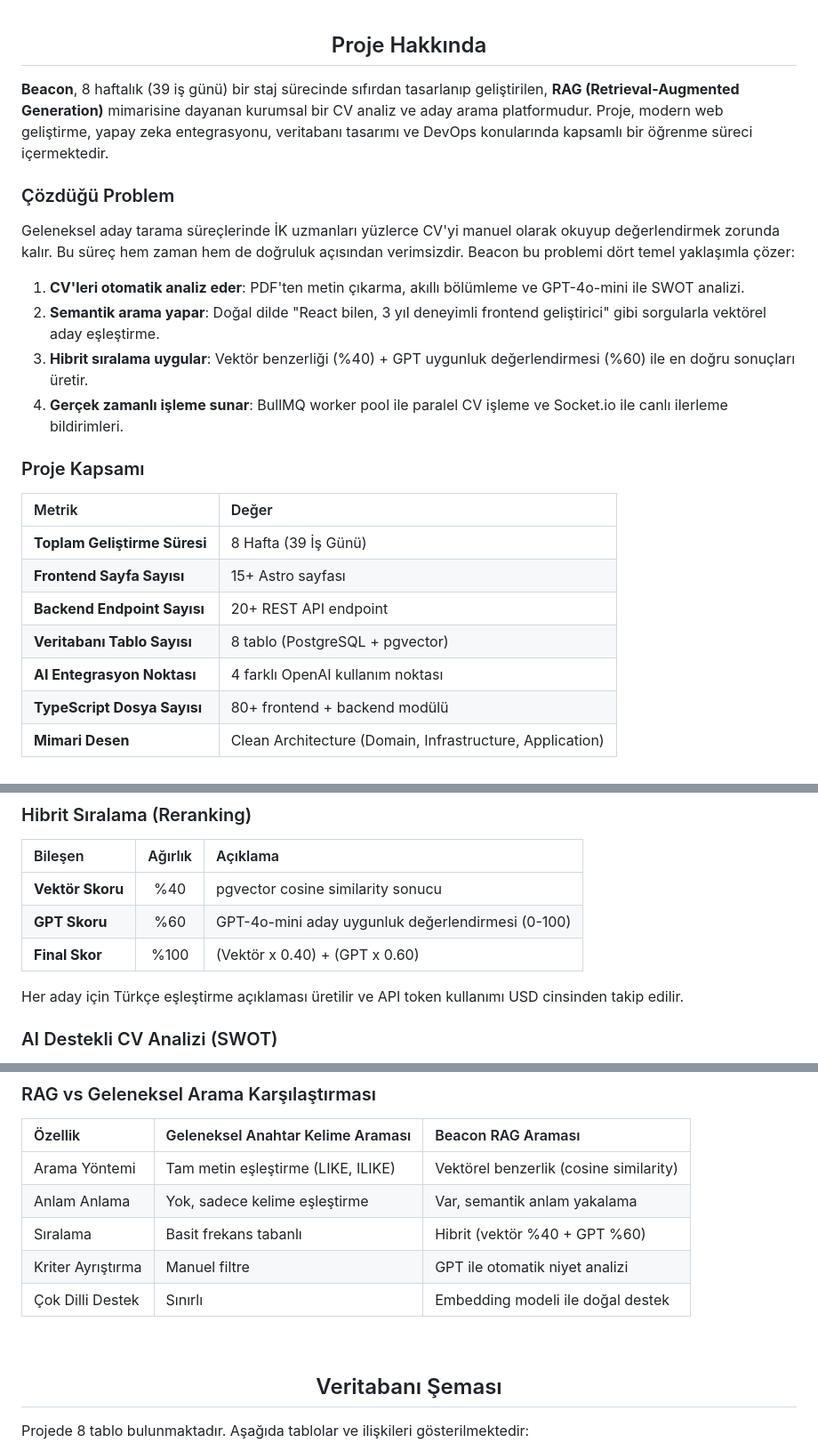
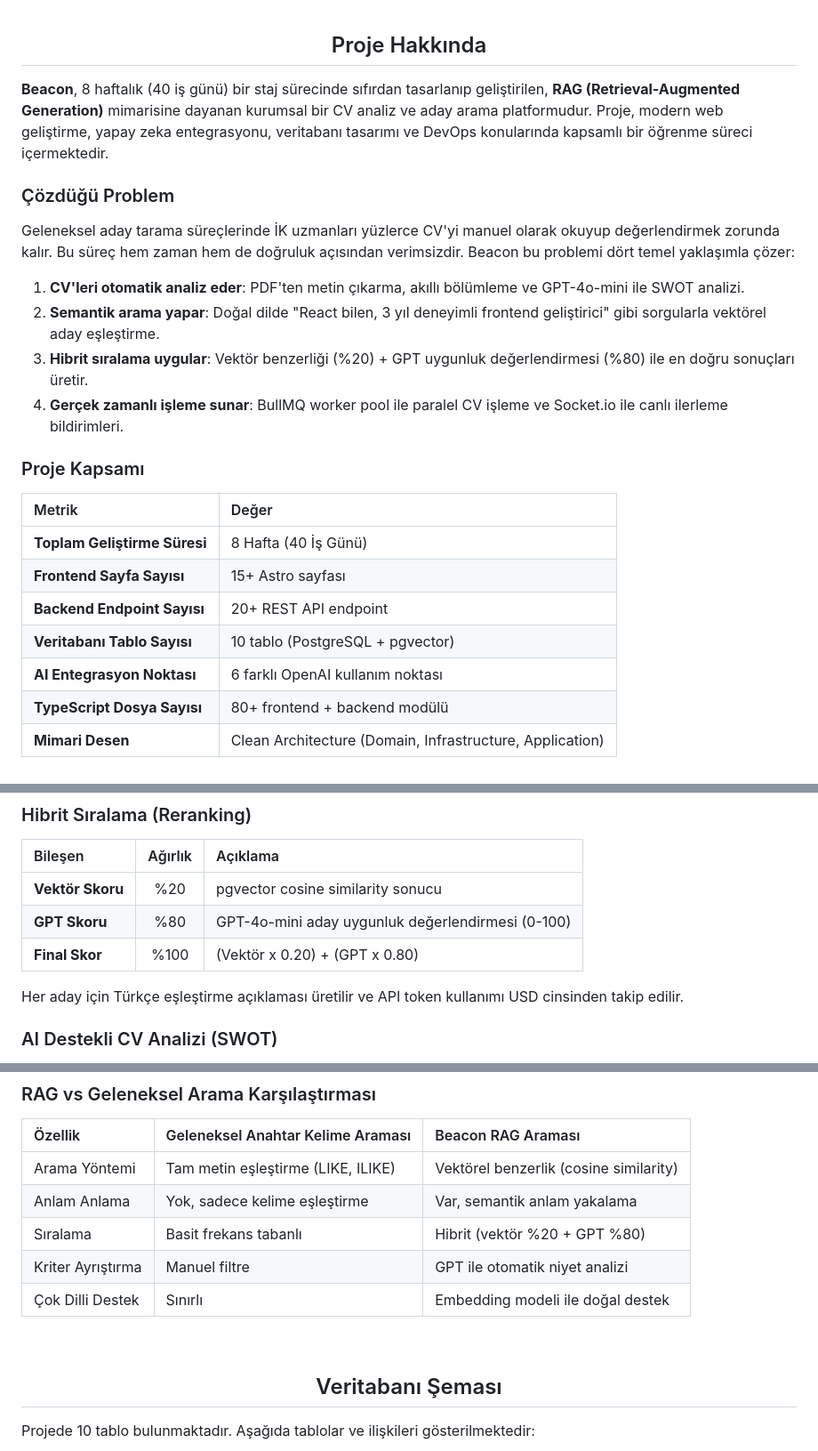
Before and after one commit to omerabali/STAJ22001, a Markdown page: astro-project/README.md, 3 parts joined by grey strips. Shown at 89% size. GitHub-like rendering.

Commit message:
gün 40 son readme commiti

````diff
--- a/astro-project/README.md
+++ b/astro-project/README.md
@@ -39,7 +44,7 @@ sonuçları değerlendiren kurumsal düzeyde bir İK (İnsan Kaynakları) platfo
 
 </div>
 
-**Beacon**, 8 haftalık (39 iş günü) bir staj sürecinde sıfırdan tasarlanıp geliştirilen, **RAG (Retrieval-Augmented Generation)** mimarisine dayanan kurumsal bir CV analiz ve aday arama platformudur. Proje, modern web geliştirme, yapay zeka entegrasyonu, veritabanı tasarımı ve DevOps konularında kapsamlı bir öğrenme süreci içermektedir.
+**Beacon**, 8 haftalık (40 iş günü) bir staj sürecinde sıfırdan tasarlanıp geliştirilen, **RAG (Retrieval-Augmented Generation)** mimarisine dayanan kurumsal bir CV analiz ve aday arama platformudur. Proje, modern web geliştirme, yapay zeka entegrasyonu, veritabanı tasarımı ve DevOps konularında kapsamlı bir öğrenme süreci içermektedir.
 
 ### Çözdüğü Problem
 
@@ -47,18 +52,18 @@ Geleneksel aday tarama süreçlerinde İK uzmanları yüzlerce CV'yi manuel olar
 
 1. **CV'leri otomatik analiz eder**: PDF'ten metin çıkarma, akıllı bölümleme ve GPT-4o-mini ile SWOT analizi.
 2. **Semantik arama yapar**: Doğal dilde "React bilen, 3 yıl deneyimli frontend geliştirici" gibi sorgularla vektörel aday eşleştirme.
-3. **Hibrit sıralama uygular**: Vektör benzerliği (%40) + GPT uygunluk değerlendirmesi (%60) ile en doğru sonuçları üretir.
+3. **Hibrit sıralama uygular**: Vektör benzerliği (%20) + GPT uygunluk değerlendirmesi (%80) ile en doğru sonuçları üretir.
 4. **Gerçek zamanlı işleme sunar**: BullMQ worker pool ile paralel CV işleme ve Socket.io ile canlı ilerleme bildirimleri.
 
 ### Proje Kapsamı
 
 | Metrik | Değer |
 |:-------|:------|
-| **Toplam Geliştirme Süresi** | 8 Hafta (39 İş Günü) |
+| **Toplam Geliştirme Süresi** | 8 Hafta (40 İş Günü) |
 | **Frontend Sayfa Sayısı** | 15+ Astro sayfası |
 | **Backend Endpoint Sayısı** | 20+ REST API endpoint |
-| **Veritabanı Tablo Sayısı** | 8 tablo (PostgreSQL + pgvector) |
-| **AI Entegrasyon Noktası** | 4 farklı OpenAI kullanım noktası |
+| **Veritabanı Tablo Sayısı** | 10 tablo (PostgreSQL + pgvector) |
+| **AI Entegrasyon Noktası** | 6 farklı OpenAI kullanım noktası |
 | **TypeScript Dosya Sayısı** | 80+ frontend + backend modülü |
 | **Mimari Desen** | Clean Architecture (Domain, Infrastructure, Application) |
 
@@ -318,9 +259,9 @@ Bu sistem, farklı formatlardaki CV'lerin (tek sütunlu, çok sütunlu, Canva ş
 
 | Bileşen | Ağırlık | Açıklama |
 |:--------|:-------:|:---------|
-| **Vektör Skoru** | %40 | pgvector cosine similarity sonucu |
-| **GPT Skoru** | %60 | GPT-4o-mini aday uygunluk değerlendirmesi (0-100) |
-| **Final Skor** | %100 | (Vektör x 0.40) + (GPT x 0.60) |
+| **Vektör Skoru** | %20 | pgvector cosine similarity sonucu |
+| **GPT Skoru** | %80 | GPT-4o-mini aday uygunluk değerlendirmesi (0-100) |
+| **Final Skor** | %100 | (Vektör x 0.20) + (GPT x 0.80) |
 
 Her aday için Türkçe eşleştirme açıklaması üretilir ve API token kullanımı USD cinsinden takip edilir.
 
@@ -392,7 +333,7 @@ graph TD
 |:--------|:----------------------------------|:-------------------|
 | Arama Yöntemi | Tam metin eşleştirme (LIKE, ILIKE) | Vektörel benzerlik (cosine similarity) |
 | Anlam Anlama | Yok, sadece kelime eşleştirme | Var, semantik anlam yakalama |
-| Sıralama | Basit frekans tabanlı | Hibrit (vektör %40 + GPT %60) |
+| Sıralama | Basit frekans tabanlı | Hibrit (vektör %20 + GPT %80) |
 | Kriter Ayrıştırma | Manuel filtre | GPT ile otomatik niyet analizi |
 | Çok Dilli Destek | Sınırlı | Embedding modeli ile doğal destek |
 
@@ -404,7 +345,7 @@ graph TD
 
 </div>
 
-Projede 8 tablo bulunmaktadır. Aşağıda tablolar ve ilişkileri gösterilmektedir:
+Projede 10 tablo bulunmaktadır. Aşağıda tablolar ve ilişkileri gösterilmektedir:
 
 ```mermaid
 erDiagram
````
Also changed, not shown: other parts of astro-project/README.md (+50 -263 lines).
